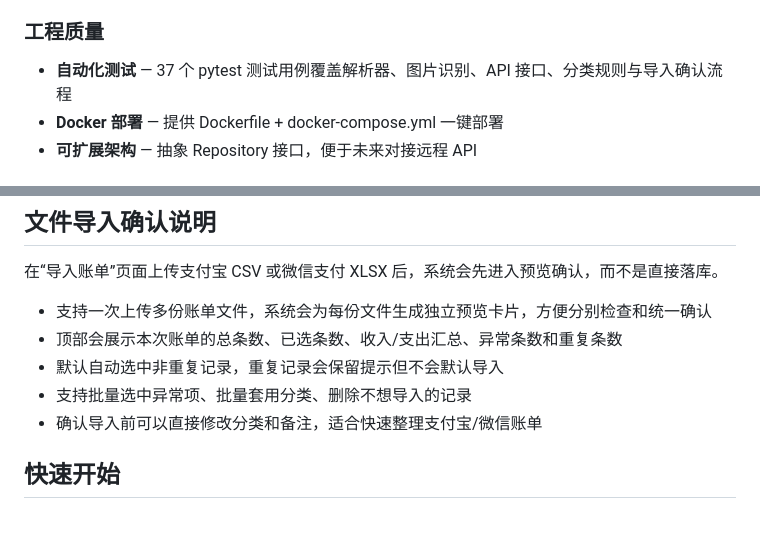
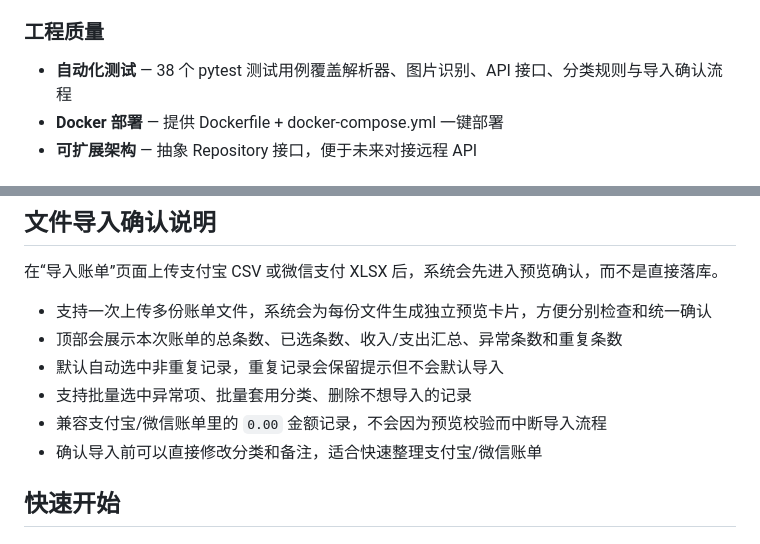
Before and after one commit to hnkjdaxzzq/autocoin, a Markdown page: README.md, 2 parts joined by grey strips. GitHub-like rendering.

Commit message:
Refresh docs for file import workflow

```diff
--- a/README.md
+++ b/README.md
@@ -85,7 +85,7 @@
 
 ### 工程质量
 
-- **自动化测试** — 37 个 pytest 测试用例覆盖解析器、图片识别、API 接口、分类规则与导入确认流程
+- **自动化测试** — 38 个 pytest 测试用例覆盖解析器、图片识别、API 接口、分类规则与导入确认流程
 - **Docker 部署** — 提供 Dockerfile + docker-compose.yml 一键部署
 - **可扩展架构** — 抽象 Repository 接口，便于未来对接远程 API
 
@@ -190,6 +190,7 @@ autocoin/
 - 顶部会展示本次账单的总条数、已选条数、收入/支出汇总、异常条数和重复条数
 - 默认自动选中非重复记录，重复记录会保留提示但不会默认导入
 - 支持批量选中异常项、批量套用分类、删除不想导入的记录
+- 兼容支付宝/微信账单里的 `0.00` 金额记录，不会因为预览校验而中断导入流程
 - 确认导入前可以直接修改分类和备注，适合快速整理支付宝/微信账单
 
 ## 快速开始
```
